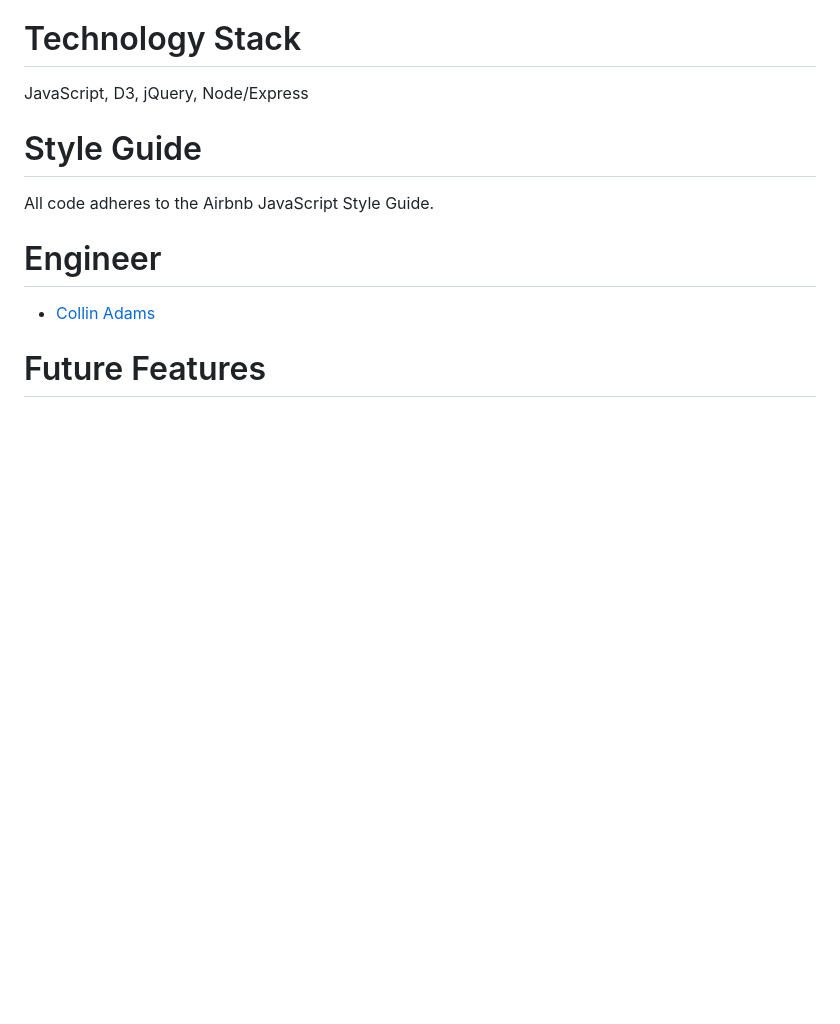
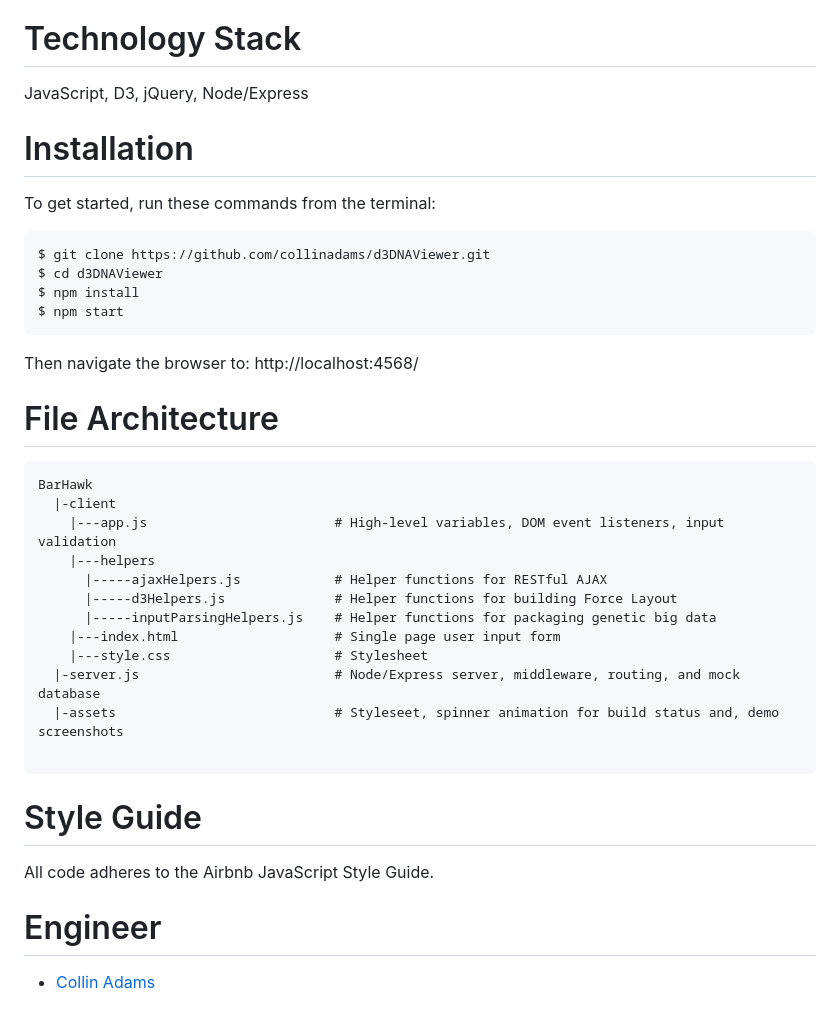
Before and after one commit to collinadams/d3DNAViewer, a Markdown page: README.md, the part around one of its changes. Drawn GitHub-style; blank space fills up the shorter version.

````diff
--- a/README.md
+++ b/README.md
@@ -23,6 +26,34 @@ Technology Stack
 ==========
 JavaScript, D3, jQuery, Node/Express
 
+Installation
+=============
+To get started, run these commands from the terminal:
+```
+$ git clone https://github.com/collinadams/d3DNAViewer.git
+$ cd d3DNAViewer
+$ npm install
+$ npm start
+```
+Then navigate the browser to: http://localhost:4568/
+
+File Architecture
+==========
+```
+BarHawk
+  |-client
+    |---app.js                        # High-level variables, DOM event listeners, input validation
+    |---helpers
+      |-----ajaxHelpers.js            # Helper functions for RESTful AJAX
+      |-----d3Helpers.js              # Helper functions for building Force Layout
+      |-----inputParsingHelpers.js    # Helper functions for packaging genetic big data
+    |---index.html                    # Single page user input form
+    |---style.css                     # Stylesheet
+  |-server.js                         # Node/Express server, middleware, routing, and mock database
+  |-assets                            # Styleseet, spinner animation for build status and, demo screenshots
+
+```
+
 Style Guide
 ==========
 All code adheres to the Airbnb JavaScript Style Guide.
@@ -30,10 +61,3 @@ All code adheres to the Airbnb JavaScript Style Guide.
 Engineer
 ==========
 - [Collin Adams](https://github.com/collinadams)
-
-Future Features
-=============
-
--
--
--
````
Also changed, not shown: other parts of README.md (+6 -3 lines), client/assets/molecularviewdemo.png (renamed from client/demoscreenshot.png), client/assets/userinputdemo.png (added), 5 other files.
